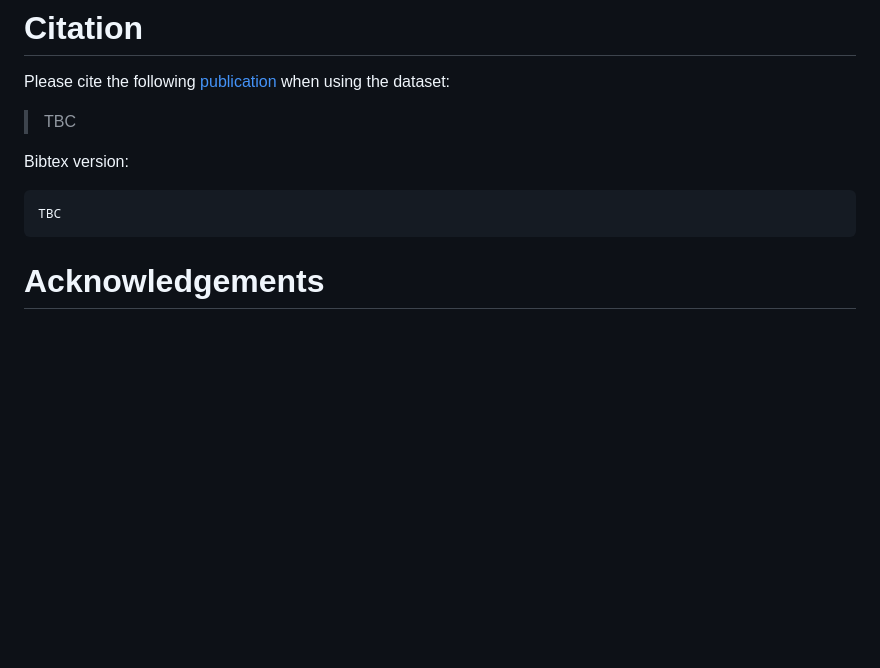
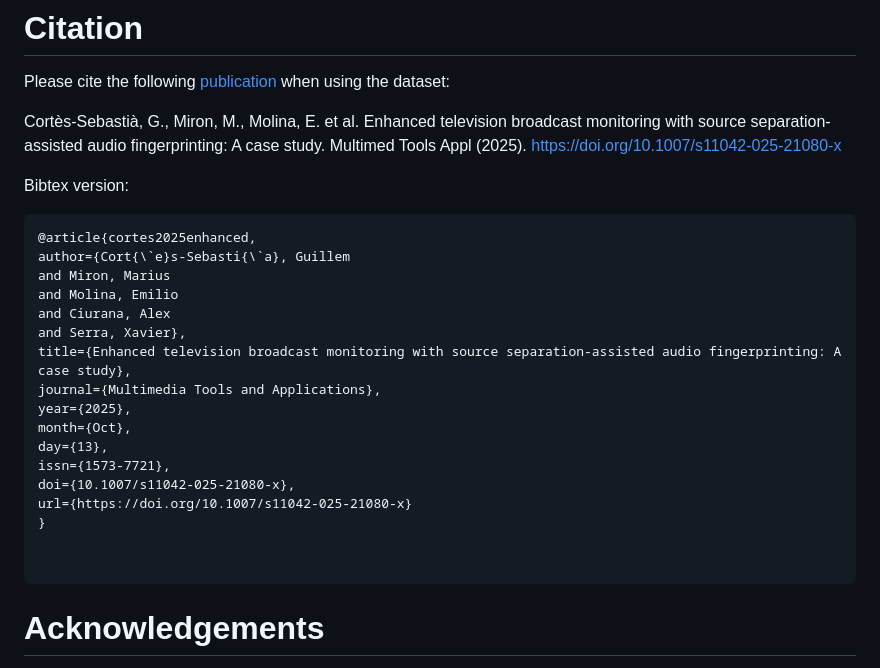
Before and after one commit to guillemcortes/sepafp, a Markdown page: README.md, the part around the change. Rendered like a GitHub page; blank space fills up the shorter version.

Commit message:
Update citation

````diff
--- a/README.md
+++ b/README.md
@@ -46,12 +46,28 @@ python predict.py --input_path /path/to/input/audios/ --model /path/to/best_mode
 # Citation
 Please cite the following [publication](https://doi.org/10.5281/zenodo.7372162) when using the dataset:
 
-> TBC
+Cortès-Sebastià, G., Miron, M., Molina, E. et al. Enhanced television broadcast monitoring with source separation-assisted audio fingerprinting: A case study. Multimed Tools Appl (2025). https://doi.org/10.1007/s11042-025-21080-x
 
 Bibtex version:
 
 ```
-TBC
+@article{cortes2025enhanced,
+author={Cort{\`e}s-Sebasti{\`a}, Guillem
+and Miron, Marius
+and Molina, Emilio
+and Ciurana, Alex
+and Serra, Xavier},
+title={Enhanced television broadcast monitoring with source separation-assisted audio fingerprinting: A case study},
+journal={Multimedia Tools and Applications},
+year={2025},
+month={Oct},
+day={13},
+issn={1573-7721},
+doi={10.1007/s11042-025-21080-x},
+url={https://doi.org/10.1007/s11042-025-21080-x}
+}
+
+
 ```
 
 # Acknowledgements
````
